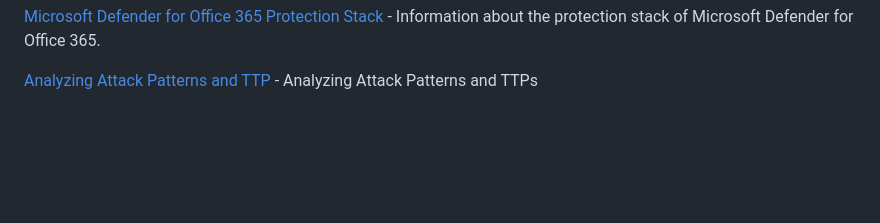
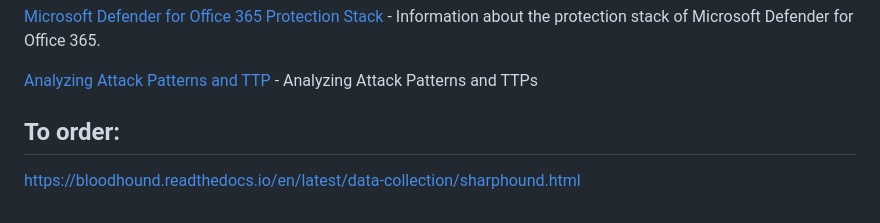
Before and after one commit to ro-devz/Complete-Guide, a Markdown page: Guides/Cybersecurity-Tools-and-Resources.md, the part around the change. Drawn GitHub-style; blank space fills up the shorter version.

Commit message:
adding astrid link

```diff
--- a/Guides/Cybersecurity-Tools-and-Resources.md
+++ b/Guides/Cybersecurity-Tools-and-Resources.md
@@ -64,3 +64,6 @@ order: 150
 [Microsoft Defender for Office 365 Protection Stack](https://docs.microsoft.com/en-us/microsoft-365/security/office-365-security/protection-stack-microsoft-defender-for-office365?view=o365-worldwide) - Information about the protection stack of Microsoft Defender for Office 365.
 
 [Analyzing Attack Patterns and TTP](https://www.maltego.com/blog/analyzing-attack-patterns-and-ttps/?utm_source=twitter&utm_medium=social&utm_campaign=CSO&utm_content=maltego.com) - Analyzing Attack Patterns and TTPs
+
+## To order:
+https://bloodhound.readthedocs.io/en/latest/data-collection/sharphound.html
```
